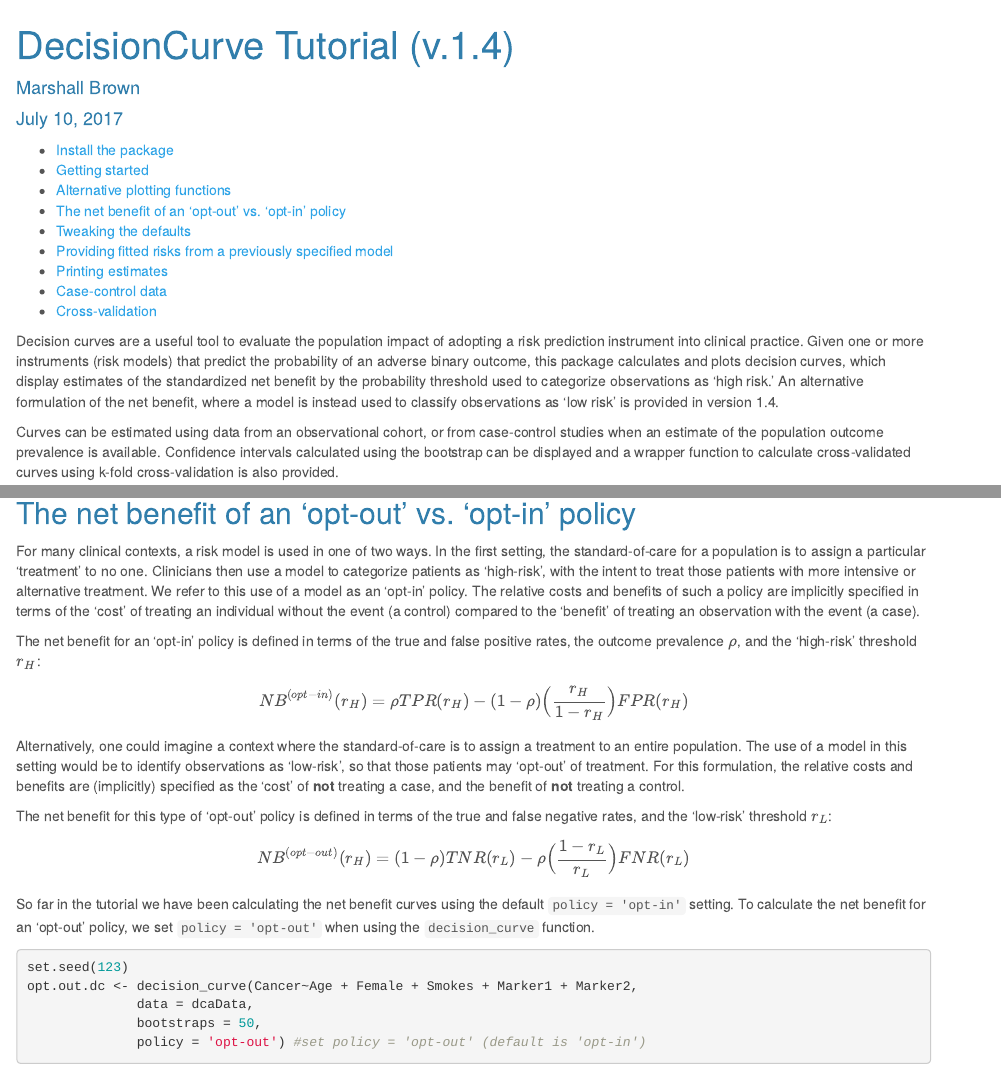
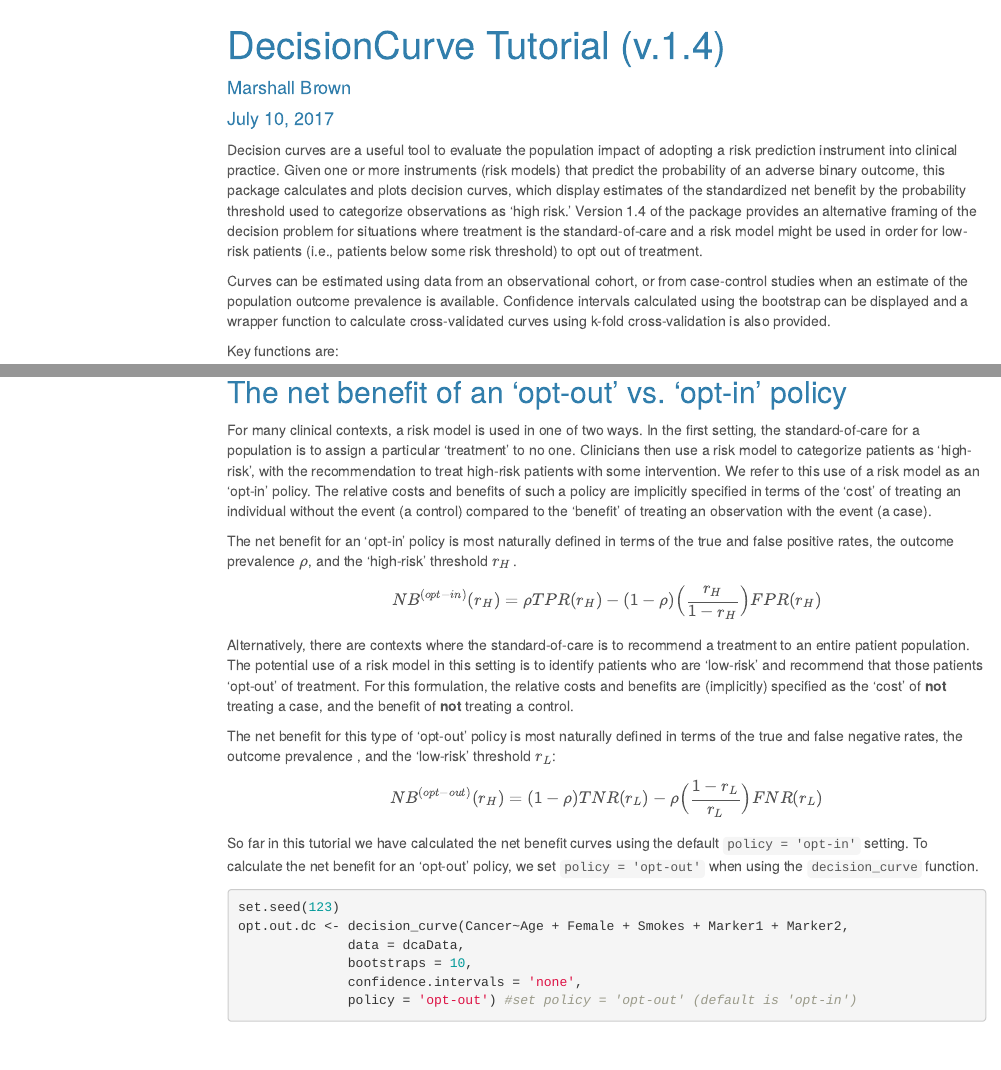
Before and after one commit to mdbrown/rmda, an R Markdown document (inst/notes/tutorial.Rmd): the page in a window 1100 px wide, from its top, and a second part further down, joined at a grey line. Rendered offline with R 4.5, knitr and Pandoc, with nearby package versions; some code elsewhere in the file could not run offline; menus at the side of the page are left out.

````diff
--- a/inst/notes/tutorial.Rmd
+++ b/inst/notes/tutorial.Rmd
@@ -5,10 +5,12 @@
 output:
   html_document:
     theme: cerulean
-    toc: yes
+    toc: true
+    toc_float: true
+  word_document: default
 ---
 
-Decision curves are a useful tool to evaluate the population impact of adopting a risk prediction instrument into clinical practice. Given one or more instruments (risk models) that predict the probability of an adverse binary outcome, this package calculates and plots decision curves, which display estimates of the standardized net benefit by the probability threshold used to categorize observations as 'high risk.' An alternative formulation of the net benefit, where a model is instead used to classify observations as 'low risk' is provided in version 1.4.
+Decision curves are a useful tool to evaluate the population impact of adopting a risk prediction instrument into clinical practice. Given one or more instruments (risk models) that predict the probability of an adverse binary outcome, this package calculates and plots decision curves, which display estimates of the standardized net benefit by the probability threshold used to categorize observations as 'high risk.' Version 1.4 of the package provides an alternative framing of the decision problem for situations where treatment is the standard-of-care and a risk model might be used in order for low-risk patients (i.e., patients below some risk threshold) to opt out of treatment.
 
 Curves can be estimated using data from an observational cohort, or from case-control studies when an estimate of the population outcome prevalence is available. Confidence intervals calculated using the bootstrap can be displayed and a wrapper function to calculate cross-validated curves using k-fold cross-validation is also provided.
 
@@ -112,28 +114,31 @@
 
 ## The net benefit of an 'opt-out' vs. 'opt-in' policy
 
-For many clinical contexts, a risk model is used in one of two ways. In the first setting, the standard-of-care for a population is to assign a particular 'treatment' to no one. Clinicians then use a model to categorize patients as 'high-risk', with the intent to treat those patients with more intensive or alternative treatment. We refer to this use of a model as an 'opt-in' policy. The relative costs and benefits of such a policy are implicitly specified in terms of the 'cost' of treating an individual without the event (a control) compared to the 'benefit' of treating an observation with the event (a case).
+For many clinical contexts, a risk model is used in one of two ways. In the first setting, the standard-of-care for a population is to assign a particular 'treatment' to no one. Clinicians then use a risk model to categorize patients as 'high-risk', with the recommendation to treat high-risk patients with some intervention. We refer to this use of a risk model as an 'opt-in' policy. The relative costs and benefits of such a policy are implicitly specified in terms of the 'cost' of treating an individual without the event (a control) compared to the 'benefit' of treating an observation with the event (a case).
 
-The net benefit for an 'opt-in' policy is defined in terms of the true and false positive rates, the outcome prevalence $\rho$, and the 'high-risk' threshold $r_H$:
+The net benefit for an 'opt-in' policy is most naturally defined in terms of the true and false positive rates, the outcome prevalence $\rho$, and the 'high-risk' threshold $r_H$.
+
 
 $$
 NB^{(opt-in)}(r_H) = \rho TPR(r_H) - ({1-\rho})\Big(\frac{r_H}{1-r_H}\Big)FPR(r_H)
 $$
-Alternatively, one could imagine a context where the standard-of-care is to assign a treatment to an entire population. The use of a model in this setting would be to identify observations as 'low-risk', so that those patients may 'opt-out' of treatment. For this formulation, the relative costs and benefits are (implicitly) specified as the 'cost' of **not** treating a case, and the benefit of **not** treating a control.
+Alternatively, there are contexts where the standard-of-care is to recommend a treatment to an entire patient population. The potential use of a risk model in this setting is to identify patients who are 'low-risk' and recommend that those patients 'opt-out' of treatment. For this formulation, the relative costs and benefits are (implicitly) specified as the 'cost' of **not** treating a case, and the benefit of **not** treating a control.
 
-The net benefit for this type of 'opt-out' policy is defined in terms of the true and false negative rates, and the 'low-risk' threshold $r_L$:
+The net benefit for this type of 'opt-out' policy is most naturally defined in terms of the true and false negative rates, the outcome prevalence \rho, and the 'low-risk' threshold $r_L$:
+
 
 $$
 NB^{(opt-out)}(r_H) = (1-\rho) TNR(r_L) - {\rho}\Big(\frac{1-r_L}{r_L}\Big)FNR(r_L)
 $$
 
-So far in the tutorial we have been calculating the net benefit curves using the default `policy = 'opt-in'` setting. To calculate the net benefit for an 'opt-out' policy, we set  `policy = 'opt-out'` when using the `decision_curve` function.
+So far in this tutorial we have calculated the net benefit curves using the default `policy = 'opt-in'` setting. To calculate the net benefit for an 'opt-out' policy, we set  `policy = 'opt-out'` when using the `decision_curve` function.
 
 ```{r, message=FALSE}
 set.seed(123)
 opt.out.dc <- decision_curve(Cancer~Age + Female + Smokes + Marker1 + Marker2,
               data = dcaData,
-              bootstraps = 50,
+              bootstraps = 10,
+              confidence.intervals = 'none',
               policy = 'opt-out') #set policy = 'opt-out' (default is 'opt-in')
 
 
````
Also changed, not shown: R/subroutines.R (+2 -2 lines), inst/notes/tutorial.html, inst/notes/tutorial.Rmd (2 more changed lines).
